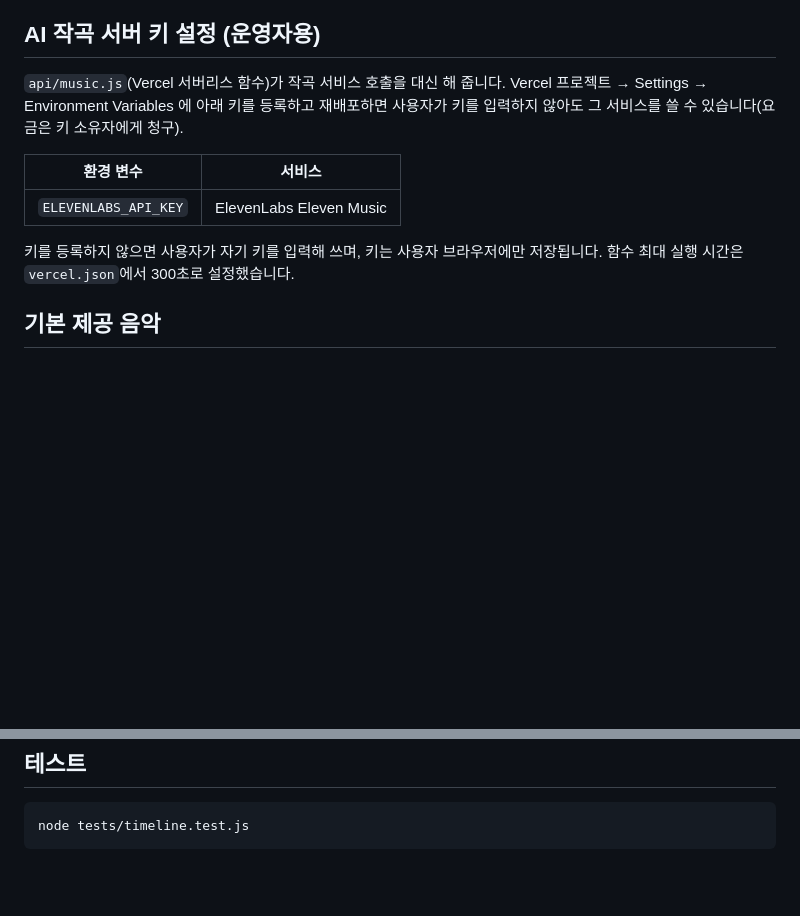
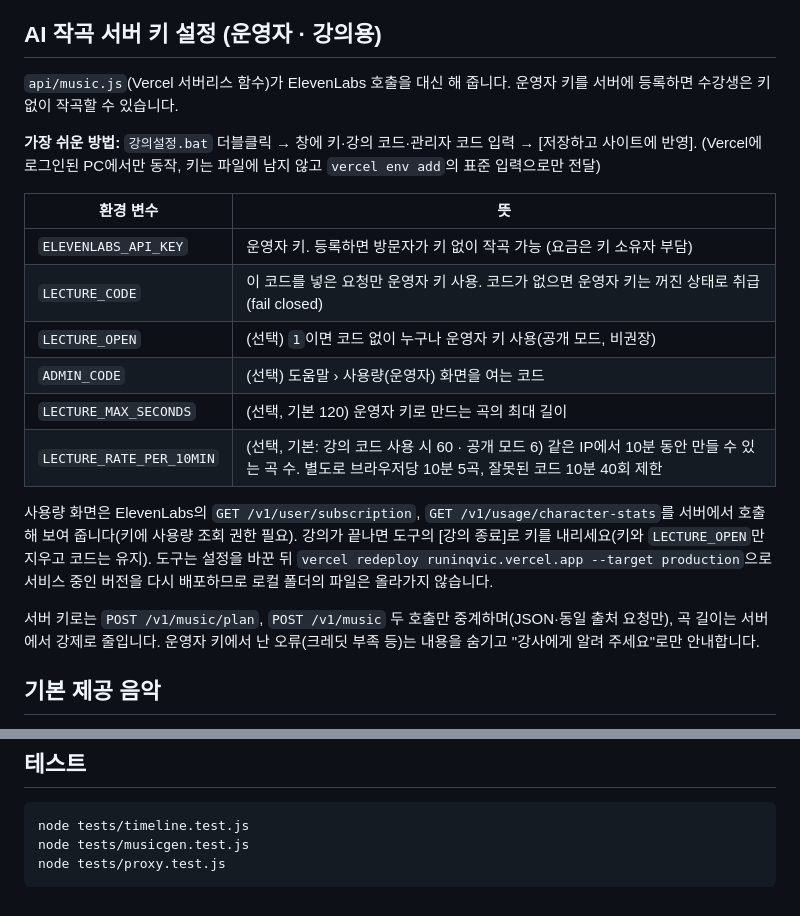
Before and after one commit to SamulChung/RuninqVic, a Markdown page: README.md, 2 parts joined by grey strips. GitHub-like rendering; blank space fills up the shorter version.

````diff
--- a/README.md
+++ b/README.md
@@ -40,15 +40,23 @@
 - 모바일: 900px 이하에서 세로 레이아웃(미리보기 → 타임라인 → 작업 패널), `navigator.share`로 갤러리·카톡 저장, `manifest.json` + `sw.js`(네트워크 우선, 오프라인 폴백)로 PWA 설치.
 - 동영상 클립: `<video>` 요소를 내보내기 전용 복제본으로 실시간 재생하며 프레임을 캡처(`Renderer.prepare` export 모드). 클립 소리는 `decodeAudioData`로 디코딩해 오프라인 믹스에 합치고, 재생 중 배경음악을 자동으로 낮춥니다(더킹).
 
-## AI 작곡 서버 키 설정 (운영자용)
-`api/music.js`(Vercel 서버리스 함수)가 작곡 서비스 호출을 대신 해 줍니다. Vercel 프로젝트 → Settings → Environment Variables 에 아래 키를 등록하고 재배포하면
-사용자가 키를 입력하지 않아도 그 서비스를 쓸 수 있습니다(요금은 키 소유자에게 청구).
+## AI 작곡 서버 키 설정 (운영자 · 강의용)
+`api/music.js`(Vercel 서버리스 함수)가 ElevenLabs 호출을 대신 해 줍니다. 운영자 키를 서버에 등록하면 수강생은 키 없이 작곡할 수 있습니다.
 
-| 환경 변수 | 서비스 |
+**가장 쉬운 방법:** `강의설정.bat` 더블클릭 → 창에 키·강의 코드·관리자 코드 입력 → [저장하고 사이트에 반영]. (Vercel에 로그인된 PC에서만 동작, 키는 파일에 남지 않고 `vercel env add`의 표준 입력으로만 전달)
+
+| 환경 변수 | 뜻 |
 |---|---|
-| `ELEVENLABS_API_KEY` | ElevenLabs Eleven Music |
+| `ELEVENLABS_API_KEY` | 운영자 키. 등록하면 방문자가 키 없이 작곡 가능 (요금은 키 소유자 부담) |
+| `LECTURE_CODE` | 이 코드를 넣은 요청만 운영자 키 사용. 코드가 없으면 운영자 키는 꺼진 상태로 취급(fail closed) |
+| `LECTURE_OPEN` | (선택) `1`이면 코드 없이 누구나 운영자 키 사용(공개 모드, 비권장) |
+| `ADMIN_CODE` | (선택) 도움말 › 사용량(운영자) 화면을 여는 코드 |
+| `LECTURE_MAX_SECONDS` | (선택, 기본 120) 운영자 키로 만드는 곡의 최대 길이 |
+| `LECTURE_RATE_PER_10MIN` | (선택, 기본: 강의 코드 사용 시 60 · 공개 모드 6) 같은 IP에서 10분 동안 만들 수 있는 곡 수. 별도로 브라우저당 10분 5곡, 잘못된 코드 10분 40회 제한 |
 
-키를 등록하지 않으면 사용자가 자기 키를 입력해 쓰며, 키는 사용자 브라우저에만 저장됩니다. 함수 최대 실행 시간은 `vercel.json`에서 300초로 설정했습니다.
+사용량 화면은 ElevenLabs의 `GET /v1/user/subscription`, `GET /v1/usage/character-stats`를 서버에서 호출해 보여 줍니다(키에 사용량 조회 권한 필요). 강의가 끝나면 도구의 [강의 종료]로 키를 내리세요(키와 `LECTURE_OPEN`만 지우고 코드는 유지). 도구는 설정을 바꾼 뒤 `vercel redeploy runinqvic.vercel.app --target production`으로 서비스 중인 버전을 다시 배포하므로 로컬 폴더의 파일은 올라가지 않습니다.
+
+서버 키로는 `POST /v1/music/plan`, `POST /v1/music` 두 호출만 중계하며(JSON·동일 출처 요청만), 곡 길이는 서버에서 강제로 줄입니다. 운영자 키에서 난 오류(크레딧 부족 등)는 내용을 숨기고 "강사에게 알려 주세요"로만 안내합니다.
 
 ## 기본 제공 음악
 `assets/music/` 에 기본 제공 음악 파일 3곡(봄의 첫빛 2곡, Rosemarine)이 들어 있고, `js/musicgen.js`의 `builtinSong(...)` 항목으로 등록되어 있습니다. 곡을 바꾸려면 파일을 교체하고 그 항목의 제목·경로·길이를 고치면 됩니다.
@@ -62,4 +70,6 @@ NODE_PATH=<docx 패키지가 설치된 node_modules> node docs/manual/build-manu
 ## 테스트
 ```
 node tests/timeline.test.js
+node tests/musicgen.test.js
+node tests/proxy.test.js
 ```
````
Also changed, not shown: docs/manual/img/13_usage.png (added), 17 other files.
